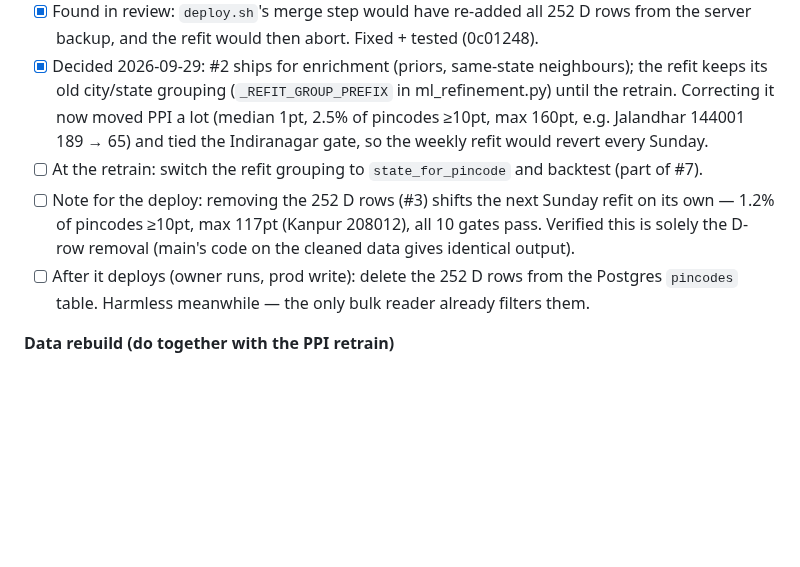
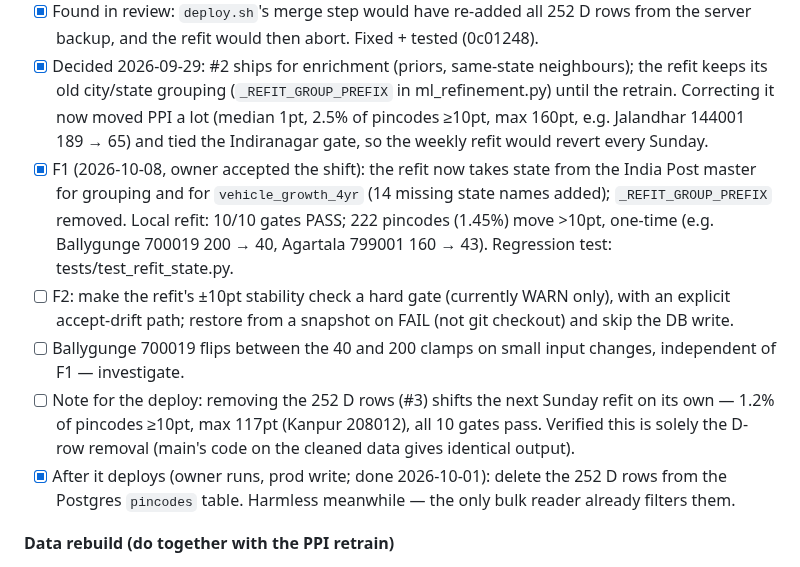
Before and after one commit to Raghotham-harish/paisa-map, a Markdown page: TODO.md, the part around the change. Rendered like a GitHub page; blank space fills up the shorter version.

Commit message:
TODO: F1 done (refit state from master), F2 + Ballygunge follow-ups
Co-Authored-By: Claude Opus 5.5 <noreply@anthropic.com>

```diff
--- a/TODO.md
+++ b/TODO.md
@@ -18,9 +18,11 @@ Order agreed: #8 → #5 → #3 → #4 → #2 → #6 → #9 → #7, then retrain
 - [ ] #2 state from the India Post master · #3 no synthetic D-pincodes (252 rows quarantined) · #4 reject non-pincodes · #6 `cars_per_1000` ≡ `lmv_per_1000`
 - [x] Found in review: `deploy.sh`'s merge step would have re-added all 252 D rows from the server backup, and the refit would then abort. Fixed + tested (0c01248).
 - [x] Decided 2026-09-29: #2 ships for enrichment (priors, same-state neighbours); the refit keeps its old city/state grouping (`_REFIT_GROUP_PREFIX` in ml_refinement.py) until the retrain. Correcting it now moved PPI a lot (median 1pt, 2.5% of pincodes ≥10pt, max 160pt, e.g. Jalandhar 144001 189 → 65) and tied the Indiranagar gate, so the weekly refit would revert every Sunday.
-- [ ] At the retrain: switch the refit grouping to `state_for_pincode` and backtest (part of #7).
+- [x] F1 (2026-10-08, owner accepted the shift): the refit now takes state from the India Post master for grouping and for `vehicle_growth_4yr` (14 missing state names added); `_REFIT_GROUP_PREFIX` removed. Local refit: 10/10 gates PASS; 222 pincodes (1.45%) move >10pt, one-time (e.g. Ballygunge 700019 200 → 40, Agartala 799001 160 → 43). Regression test: tests/test_refit_state.py.
+- [ ] F2: make the refit's ±10pt stability check a hard gate (currently WARN only), with an explicit accept-drift path; restore from a snapshot on FAIL (not git checkout) and skip the DB write.
+- [ ] Ballygunge 700019 flips between the 40 and 200 clamps on small input changes, independent of F1 — investigate.
 - [ ] Note for the deploy: removing the 252 D rows (#3) shifts the next Sunday refit on its own — 1.2% of pincodes ≥10pt, max 117pt (Kanpur 208012), all 10 gates pass. Verified this is solely the D-row removal (main's code on the cleaned data gives identical output).
-- [ ] After it deploys (owner runs, prod write): delete the 252 D rows from the Postgres `pincodes` table. Harmless meanwhile — the only bulk reader already filters them.
+- [x] After it deploys (owner runs, prod write; done 2026-10-01): delete the 252 D rows from the Postgres `pincodes` table. Harmless meanwhile — the only bulk reader already filters them.
 
 **Data rebuild (do together with the PPI retrain)**
 - [ ] ~280 original hand-built core rows hold another place's coordinates + priors under the wrong PIN (e.g. 560034 row = Whitefield data 14 km off; 400068 = Powai 16 km off; Borivali / Kandivali / Malad W PINs missing entirely). Rebuild from India Post PIN → polygon, then refit.
```
